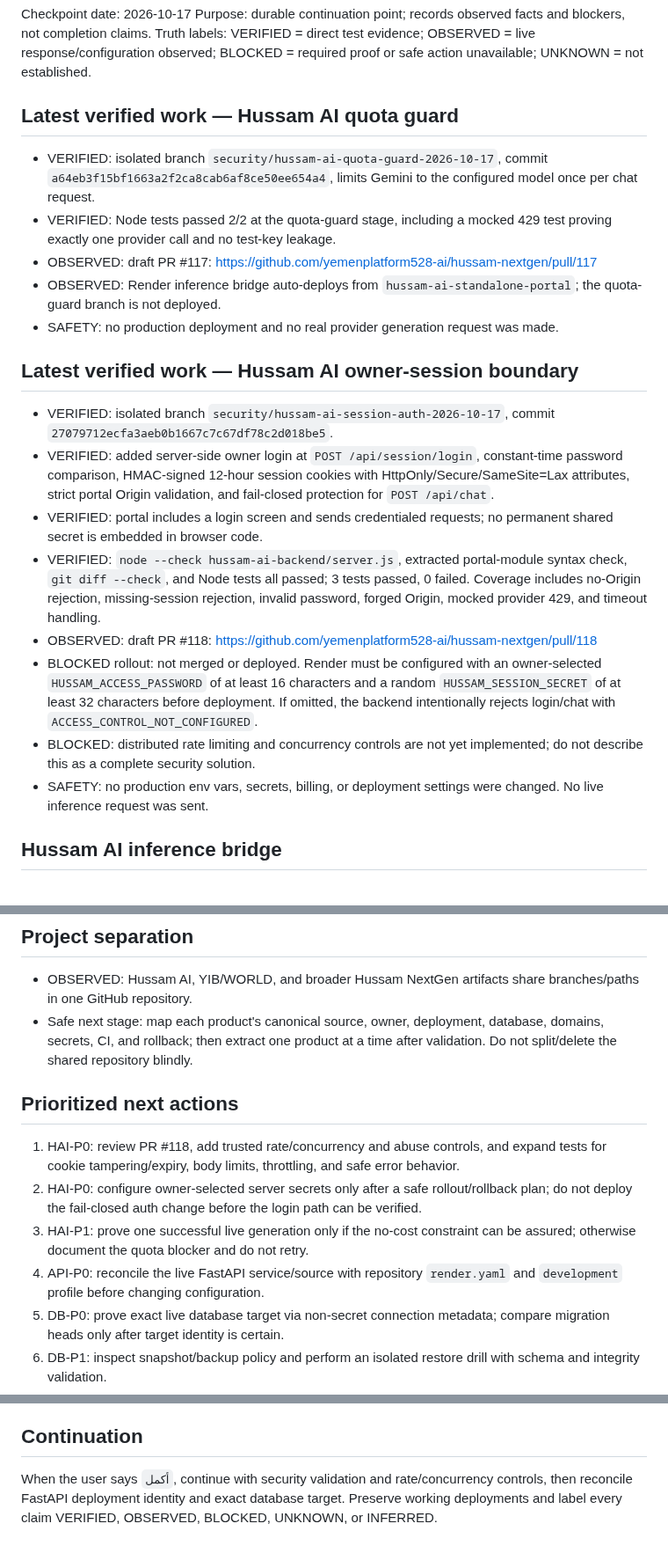
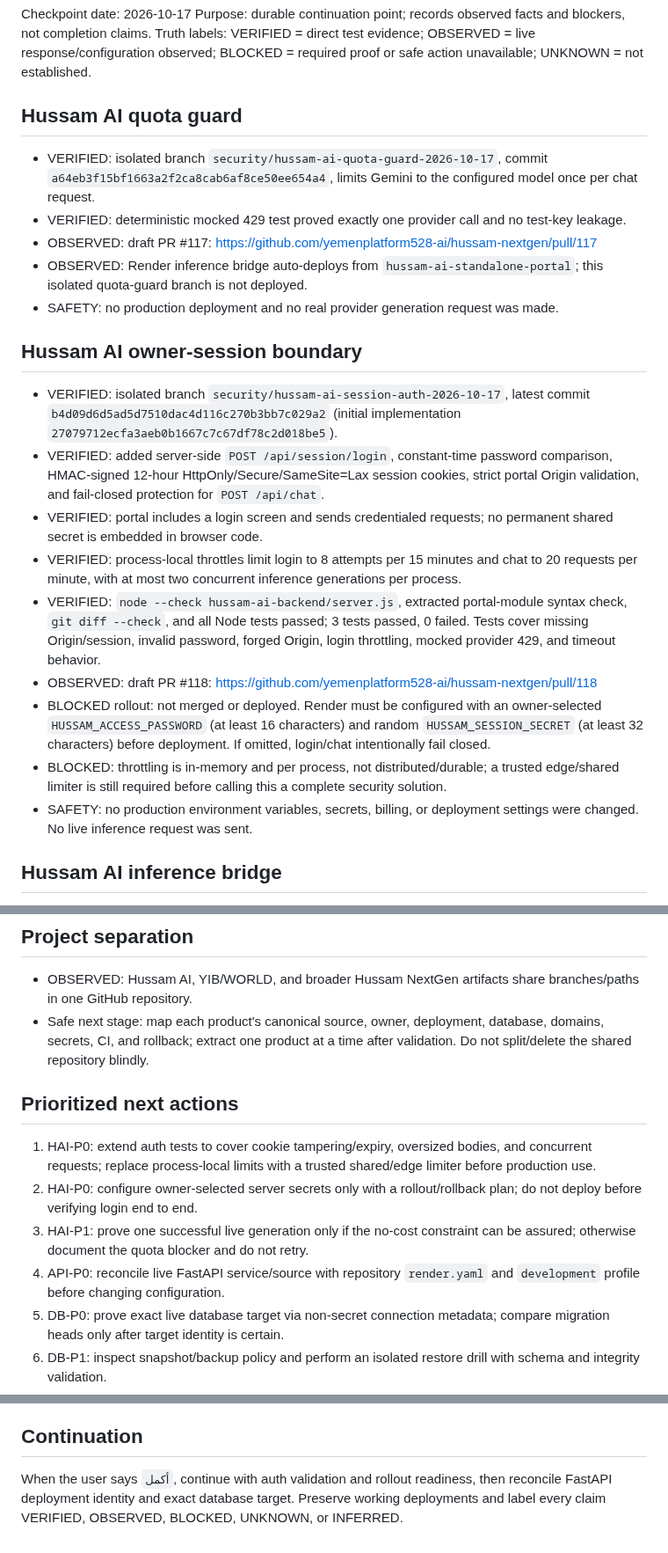
Before and after one commit to yemenplatform528-ai/hussam-nextgen, a Markdown page: docs/operations/2026-10-17-evidence-recovery-checkpoint.md, 3 parts joined by grey strips. Shown at 88% size. GitHub-like rendering.

Commit message:
docs: record session throttles and fresh live API evidence

```diff
--- a/docs/operations/2026-10-17-evidence-recovery-checkpoint.md
+++ b/docs/operations/2026-10-17-evidence-recovery-checkpoint.md
@@ -4,24 +4,25 @@ Checkpoint date: 2026-10-17
 Purpose: durable continuation point; records observed facts and blockers, not completion claims.
 Truth labels: VERIFIED = direct test evidence; OBSERVED = live response/configuration observed; BLOCKED = required proof or safe action unavailable; UNKNOWN = not established.
 
-## Latest verified work — Hussam AI quota guard
+## Hussam AI quota guard
 
 - VERIFIED: isolated branch `security/hussam-ai-quota-guard-2026-10-17`, commit `a64eb3f15bf1663a2f2ca8cab6af8ce50ee654a4`, limits Gemini to the configured model once per chat request.
-- VERIFIED: Node tests passed 2/2 at the quota-guard stage, including a mocked 429 test proving exactly one provider call and no test-key leakage.
+- VERIFIED: deterministic mocked 429 test proved exactly one provider call and no test-key leakage.
 - OBSERVED: draft PR #117: https://github.com/yemenplatform528-ai/hussam-nextgen/pull/117
-- OBSERVED: Render inference bridge auto-deploys from `hussam-ai-standalone-portal`; the quota-guard branch is not deployed.
+- OBSERVED: Render inference bridge auto-deploys from `hussam-ai-standalone-portal`; this isolated quota-guard branch is not deployed.
 - SAFETY: no production deployment and no real provider generation request was made.
 
-## Latest verified work — Hussam AI owner-session boundary
+## Hussam AI owner-session boundary
 
-- VERIFIED: isolated branch `security/hussam-ai-session-auth-2026-10-17`, commit `27079712ecfa3aeb0b1667c7c67df78c2d018be5`.
-- VERIFIED: added server-side owner login at `POST /api/session/login`, constant-time password comparison, HMAC-signed 12-hour session cookies with HttpOnly/Secure/SameSite=Lax attributes, strict portal Origin validation, and fail-closed protection for `POST /api/chat`.
+- VERIFIED: isolated branch `security/hussam-ai-session-auth-2026-10-17`, latest commit `b4d09d6d5ad5d7510dac4d116c270b3bb7c029a2` (initial implementation `27079712ecfa3aeb0b1667c7c67df78c2d018be5`).
+- VERIFIED: added server-side `POST /api/session/login`, constant-time password comparison, HMAC-signed 12-hour HttpOnly/Secure/SameSite=Lax session cookies, strict portal Origin validation, and fail-closed protection for `POST /api/chat`.
 - VERIFIED: portal includes a login screen and sends credentialed requests; no permanent shared secret is embedded in browser code.
-- VERIFIED: `node --check hussam-ai-backend/server.js`, extracted portal-module syntax check, `git diff --check`, and Node tests all passed; 3 tests passed, 0 failed. Coverage includes no-Origin rejection, missing-session rejection, invalid password, forged Origin, mocked provider 429, and timeout handling.
+- VERIFIED: process-local throttles limit login to 8 attempts per 15 minutes and chat to 20 requests per minute, with at most two concurrent inference generations per process.
+- VERIFIED: `node --check hussam-ai-backend/server.js`, extracted portal-module syntax check, `git diff --check`, and all Node tests passed; 3 tests passed, 0 failed. Tests cover missing Origin/session, invalid password, forged Origin, login throttling, mocked provider 429, and timeout behavior.
 - OBSERVED: draft PR #118: https://github.com/yemenplatform528-ai/hussam-nextgen/pull/118
-- BLOCKED rollout: not merged or deployed. Render must be configured with an owner-selected `HUSSAM_ACCESS_PASSWORD` of at least 16 characters and a random `HUSSAM_SESSION_SECRET` of at least 32 characters before deployment. If omitted, the backend intentionally rejects login/chat with `ACCESS_CONTROL_NOT_CONFIGURED`.
-- BLOCKED: distributed rate limiting and concurrency controls are not yet implemented; do not describe this as a complete security solution.
-- SAFETY: no production env vars, secrets, billing, or deployment settings were changed. No live inference request was sent.
+- BLOCKED rollout: not merged or deployed. Render must be configured with an owner-selected `HUSSAM_ACCESS_PASSWORD` (at least 16 characters) and random `HUSSAM_SESSION_SECRET` (at least 32 characters) before deployment. If omitted, login/chat intentionally fail closed.
+- BLOCKED: throttling is in-memory and per process, not distributed/durable; a trusted edge/shared limiter is still required before calling this a complete security solution.
+- SAFETY: no production environment variables, secrets, billing, or deployment settings were changed. No live inference request was sent.
 
 ## Hussam AI inference bridge
 
@@ -55,14 +56,14 @@ Truth labels: VERIFIED = direct test evidence; OBSERVED = live response/configur
 ## Project separation
 
 - OBSERVED: Hussam AI, YIB/WORLD, and broader Hussam NextGen artifacts share branches/paths in one GitHub repository.
-- Safe next stage: map each product's canonical source, owner, deployment, database, domains, secrets, CI, and rollback; then extract one product at a time after validation. Do not split/delete the shared repository blindly.
+- Safe next stage: map each product's canonical source, owner, deployment, database, domains, secrets, CI, and rollback; extract one product at a time after validation. Do not split/delete the shared repository blindly.
 
 ## Prioritized next actions
 
-1. HAI-P0: review PR #118, add trusted rate/concurrency and abuse controls, and expand tests for cookie tampering/expiry, body limits, throttling, and safe error behavior.
-2. HAI-P0: configure owner-selected server secrets only after a safe rollout/rollback plan; do not deploy the fail-closed auth change before the login path can be verified.
+1. HAI-P0: extend auth tests to cover cookie tampering/expiry, oversized bodies, and concurrent requests; replace process-local limits with a trusted shared/edge limiter before production use.
+2. HAI-P0: configure owner-selected server secrets only with a rollout/rollback plan; do not deploy before verifying login end to end.
 3. HAI-P1: prove one successful live generation only if the no-cost constraint can be assured; otherwise document the quota blocker and do not retry.
-4. API-P0: reconcile the live FastAPI service/source with repository `render.yaml` and `development` profile before changing configuration.
+4. API-P0: reconcile live FastAPI service/source with repository `render.yaml` and `development` profile before changing configuration.
 5. DB-P0: prove exact live database target via non-secret connection metadata; compare migration heads only after target identity is certain.
 6. DB-P1: inspect snapshot/backup policy and perform an isolated restore drill with schema and integrity validation.
 7. SEC-P1: inventory public routes and verify authentication, tenant isolation, CORS, rate limits, and secret handling.
@@ -79,4 +80,4 @@ Truth labels: VERIFIED = direct test evidence; OBSERVED = live response/configur
 
 ## Continuation
 
-When the user says `أكمل`, continue with security validation and rate/concurrency controls, then reconcile FastAPI deployment identity and exact database target. Preserve working deployments and label every claim VERIFIED, OBSERVED, BLOCKED, UNKNOWN, or INFERRED.
+When the user says `أكمل`, continue with auth validation and rollout readiness, then reconcile FastAPI deployment identity and exact database target. Preserve working deployments and label every claim VERIFIED, OBSERVED, BLOCKED, UNKNOWN, or INFERRED.
```
Also changed, not shown: other parts of docs/operations/2026-10-17-evidence-recovery-checkpoint.md (+2 -2 lines).
